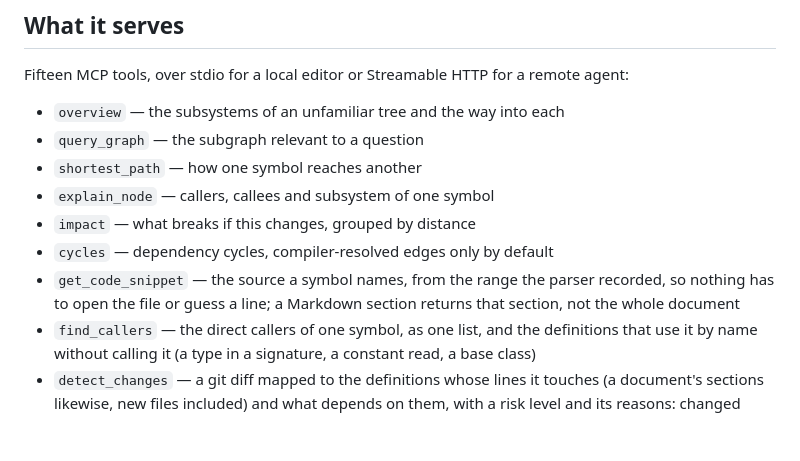
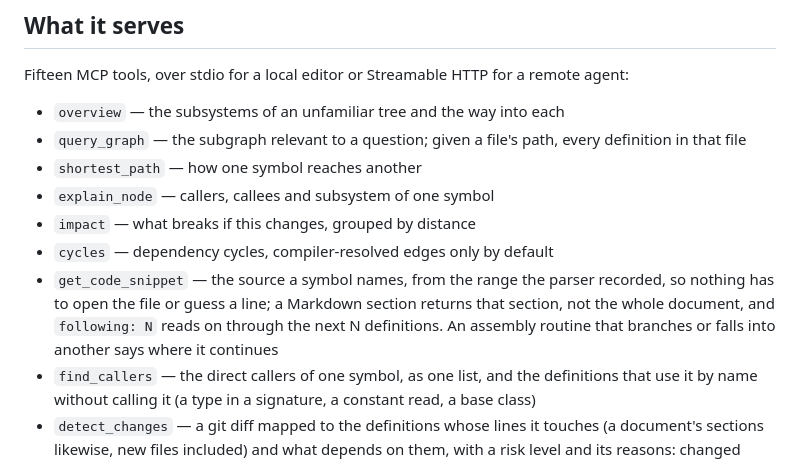
Before and after one commit to Attackwave/glasir, a Markdown page: README.md, the part around the change. Rendered like a GitHub page; blank space fills up the shorter version.

Commit message:
README: file listing in query_graph, following and continues_into in get_code_snippet

```diff
--- a/README.md
+++ b/README.md
@@ -176,14 +176,17 @@ Fifteen MCP tools, over stdio for a local editor or Streamable HTTP for a remote
 agent:
 
 - `overview` — the subsystems of an unfamiliar tree and the way into each
-- `query_graph` — the subgraph relevant to a question
+- `query_graph` — the subgraph relevant to a question; given a file's path,
+  every definition in that file
 - `shortest_path` — how one symbol reaches another
 - `explain_node` — callers, callees and subsystem of one symbol
 - `impact` — what breaks if this changes, grouped by distance
 - `cycles` — dependency cycles, compiler-resolved edges only by default
 - `get_code_snippet` — the source a symbol names, from the range the parser
   recorded, so nothing has to open the file or guess a line; a Markdown
-  section returns that section, not the whole document
+  section returns that section, not the whole document, and `following: N`
+  reads on through the next N definitions. An assembly routine that branches
+  or falls into another says where it continues
 - `find_callers` — the direct callers of one symbol, as one list, and the
   definitions that use it by name without calling it (a type in a signature,
   a constant read, a base class)
```
